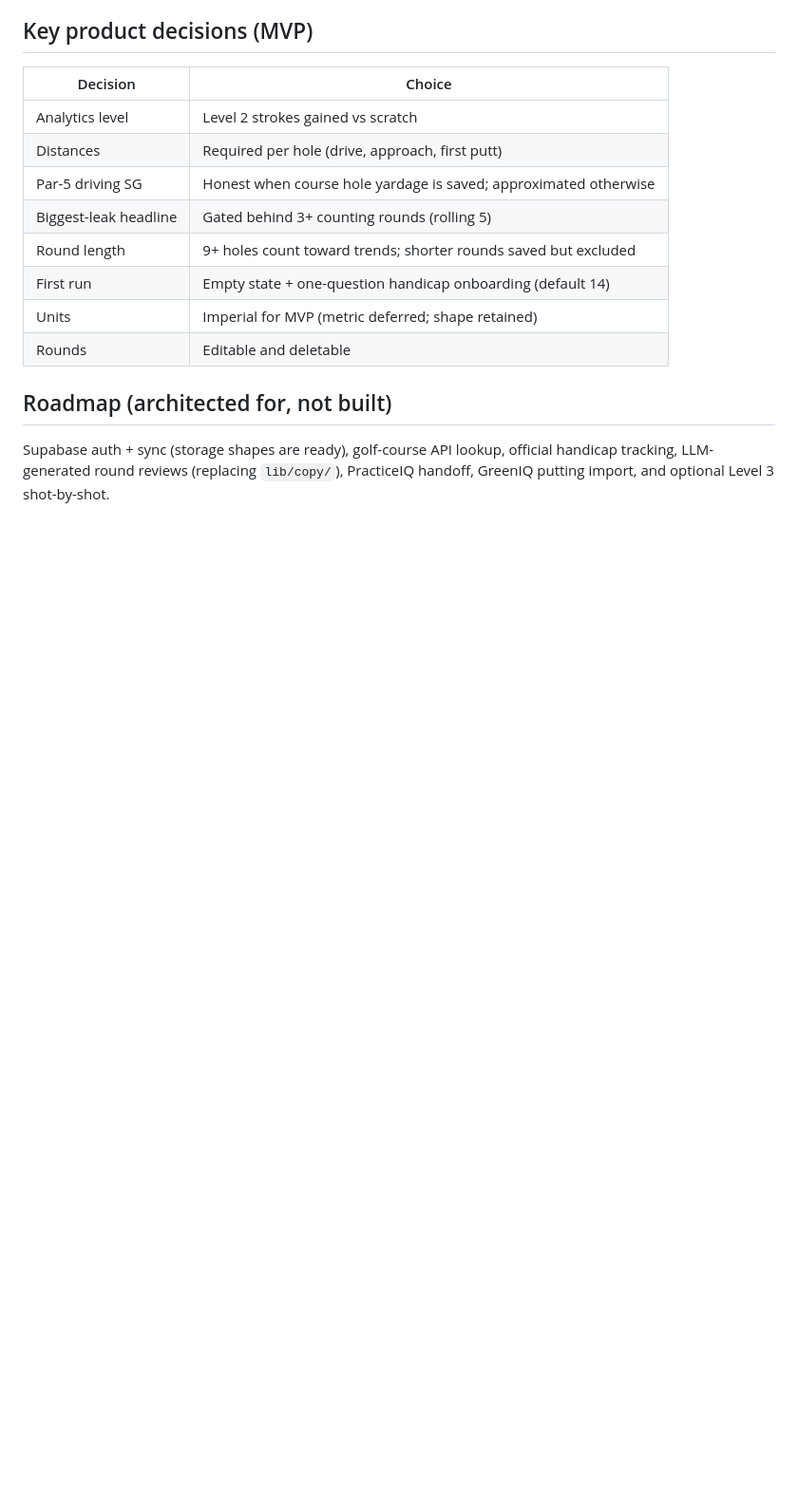
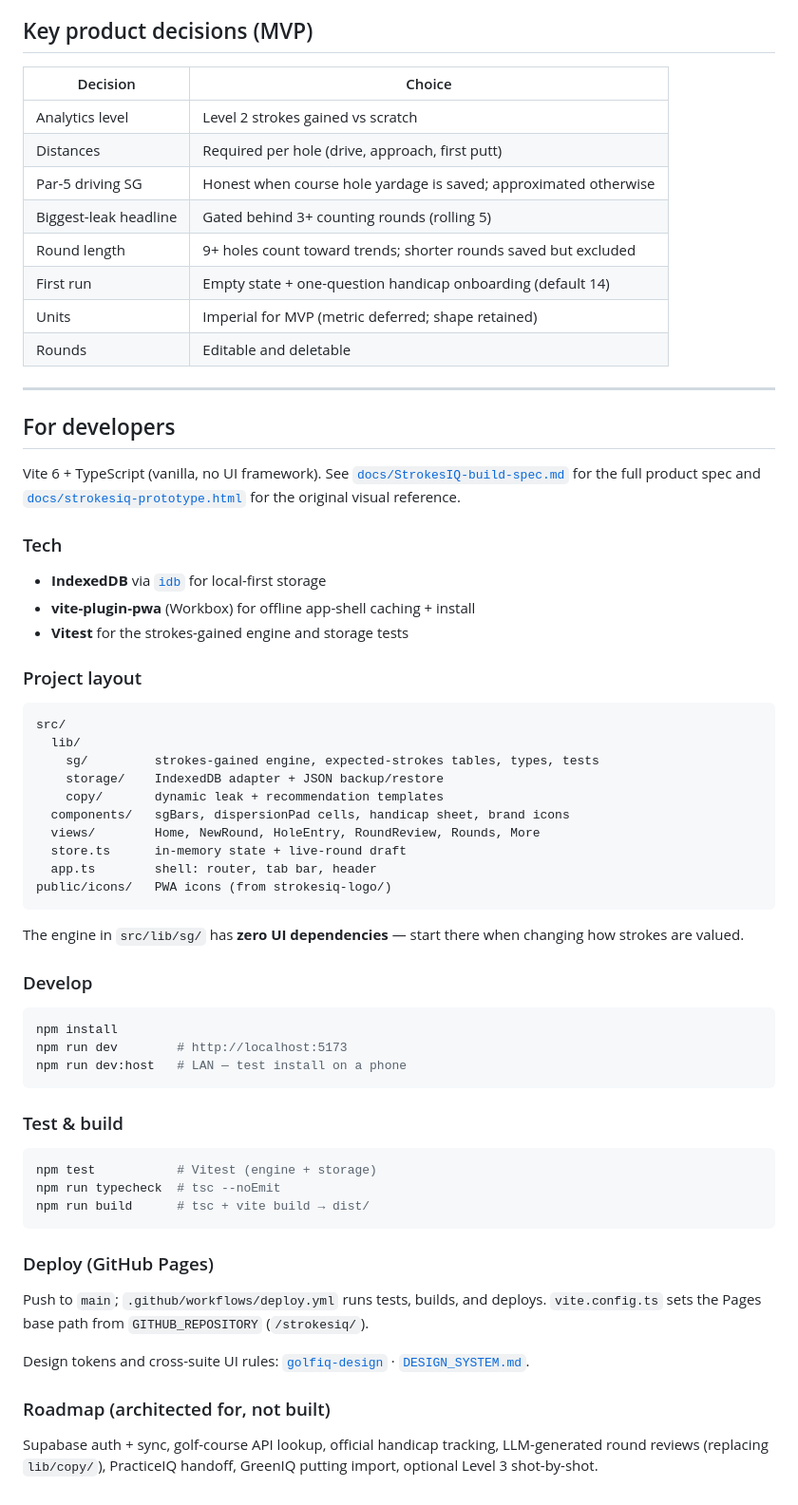
Before and after one commit to ifunner/strokesiq, a Markdown page: README.md, the part around one of its changes. Shown at 95% size. Rendered like a GitHub page; blank space fills up the shorter version.

````diff
--- a/README.md
+++ b/README.md
@@ -80,8 +44,57 @@ data between devices.
 | Units | Imperial for MVP (metric deferred; shape retained) |
 | Rounds | Editable and deletable |
 
-## Roadmap (architected for, not built)
+---
 
-Supabase auth + sync (storage shapes are ready), golf-course API lookup, official
-handicap tracking, LLM-generated round reviews (replacing `lib/copy/`),
-PracticeIQ handoff, GreenIQ putting import, and optional Level 3 shot-by-shot.
+## For developers
+
+Vite 6 + TypeScript (vanilla, no UI framework). See [`docs/StrokesIQ-build-spec.md`](docs/StrokesIQ-build-spec.md) for the full product spec and [`docs/strokesiq-prototype.html`](docs/strokesiq-prototype.html) for the original visual reference.
+
+### Tech
+
+- **IndexedDB** via [`idb`](https://github.com/jakearchibald/idb) for local-first storage
+- **vite-plugin-pwa** (Workbox) for offline app-shell caching + install
+- **Vitest** for the strokes-gained engine and storage tests
+
+### Project layout
+
+```
+src/
+  lib/
+    sg/         strokes-gained engine, expected-strokes tables, types, tests
+    storage/    IndexedDB adapter + JSON backup/restore
+    copy/       dynamic leak + recommendation templates
+  components/   sgBars, dispersionPad cells, handicap sheet, brand icons
+  views/        Home, NewRound, HoleEntry, RoundReview, Rounds, More
+  store.ts      in-memory state + live-round draft
+  app.ts        shell: router, tab bar, header
+public/icons/   PWA icons (from strokesiq-logo/)
+```
+
+The engine in `src/lib/sg/` has **zero UI dependencies** — start there when changing how strokes are valued.
+
+### Develop
+
+```bash
+npm install
+npm run dev        # http://localhost:5173
+npm run dev:host   # LAN — test install on a phone
+```
+
+### Test & build
+
+```bash
+npm test           # Vitest (engine + storage)
+npm run typecheck  # tsc --noEmit
+npm run build      # tsc + vite build → dist/
+```
+
+### Deploy (GitHub Pages)
+
+Push to `main`; `.github/workflows/deploy.yml` runs tests, builds, and deploys. `vite.config.ts` sets the Pages base path from `GITHUB_REPOSITORY` (`/strokesiq/`).
+
+Design tokens and cross-suite UI rules: [`golfiq-design`](https://github.com/ifunner/golfiq-design) · [`DESIGN_SYSTEM.md`](DESIGN_SYSTEM.md).
+
+### Roadmap (architected for, not built)
+
+Supabase auth + sync, golf-course API lookup, official handicap tracking, LLM-generated round reviews (replacing `lib/copy/`), PracticeIQ handoff, GreenIQ putting import, optional Level 3 shot-by-shot.
````
Also changed, not shown: other parts of README.md (+16 -52 lines).
